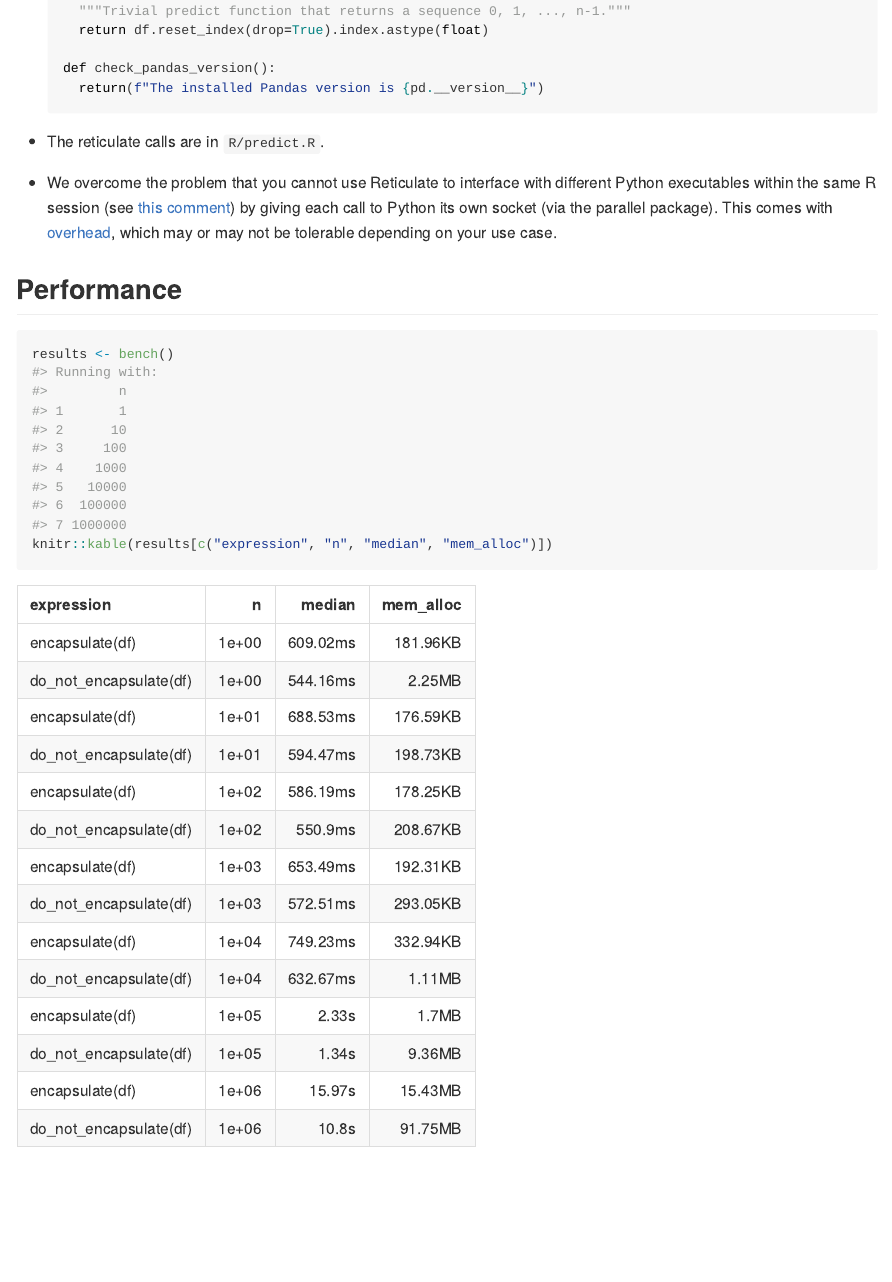
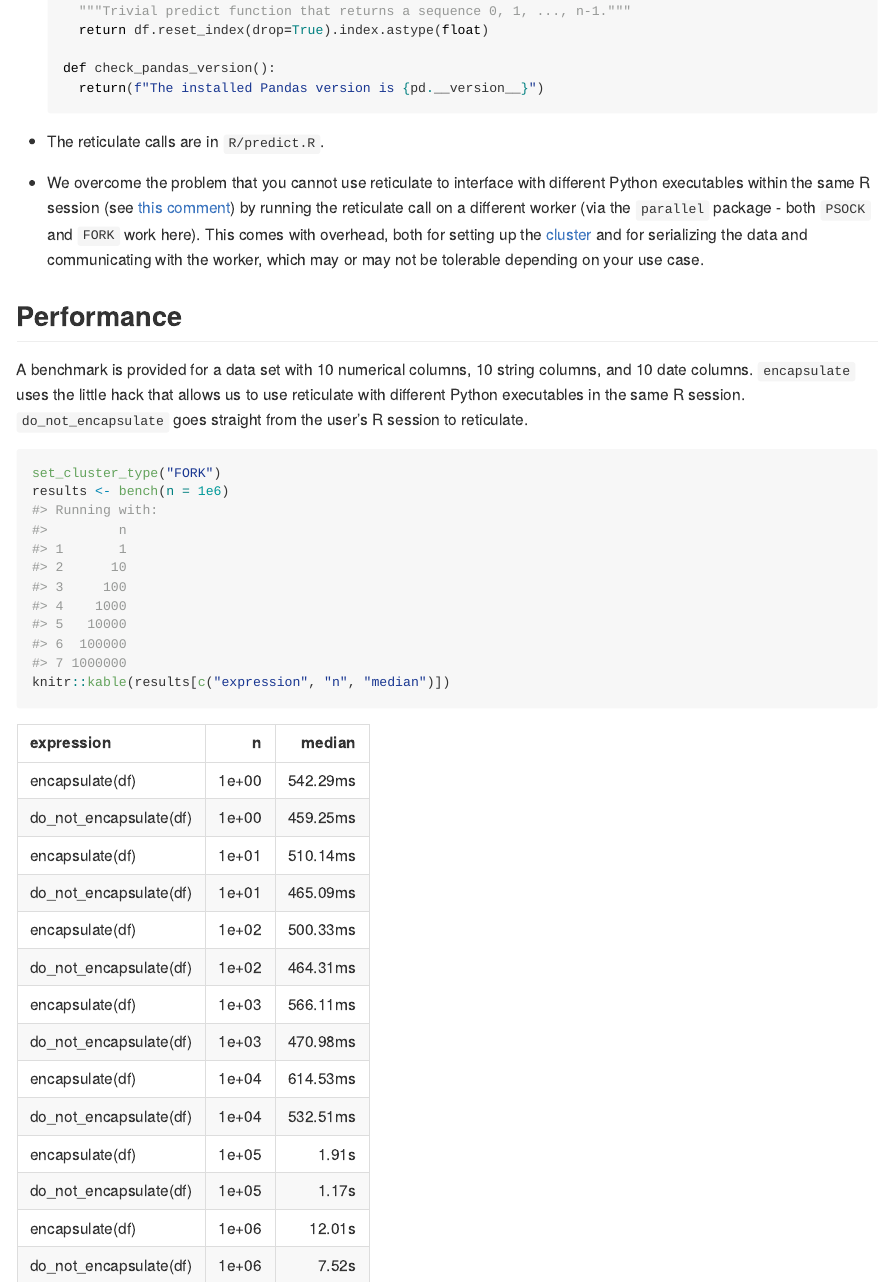
Before and after one commit to jtilly/r-conda-env, an R Markdown document (README.rmd): the page in a window 1100 px wide, from 1350 px down. The pictures show the output file README.md that the author committed with the source, drawn offline in the style of GitHub; badge pictures from the web are left out.

Commit message:
Add benchmark to README.

````diff
--- a/README.rmd
+++ b/README.rmd
@@ -71,13 +71,14 @@
     return(f"The installed Pandas version is {pd.__version__}")
   ```
 - The reticulate calls are in `R/predict.R`.
-- We overcome the problem that you cannot use reticulate to interface with different Python executables within the same R session (see [this comment](https://github.com/rstudio/reticulate/issues/27#issuecomment-512256949)) by giving each call to Python its own socket (via the parallel package). This comes with [overhead](https://developer.r-project.org/Blog/public/2020/03/17/socket-connections-update/index.html), which may or may not be tolerable depending on your use case.
+- We overcome the problem that you cannot use reticulate to interface with different Python executables within the same R session (see [this comment](https://github.com/rstudio/reticulate/issues/27#issuecomment-512256949)) by running the reticulate call on a different worker (via the `parallel` package - both `PSOCK` and `FORK` work here). This comes with overhead, both for setting up the [cluster](https://developer.r-project.org/Blog/public/2020/03/17/socket-connections-update/index.html) and for serializing the data and communicating with the worker, which may or may not be tolerable depending on your use case.
 
 ## Performance
 
-A benchmark is provided for a data set with 10 numerical columns, 10 string columns, and 10 date columns. `encapsulate` uses the little hack that allows us to use reticulate with different Python executables in the same R session (which means all data gets serialized and send over to another worker). `do_not_encapsulate` goes straight from the user's R session to reticulae.
+A benchmark is provided for a data set with 10 numerical columns, 10 string columns, and 10 date columns. `encapsulate` uses the little hack that allows us to use reticulate with different Python executables in the same R session. `do_not_encapsulate` goes straight from the user's R session to reticulate.
 
 ```{r, warning=FALSE}
-results <- bench(n = 1e7)
-knitr::kable(results[c("expression", "n", "median", "mem_alloc")])
+set_cluster_type("FORK")
+results <- bench(n = 1e6)
+knitr::kable(results[c("expression", "n", "median")])
 ```
````
Also changed, not shown: R/bench.R (+3 -1 lines), README.md.
